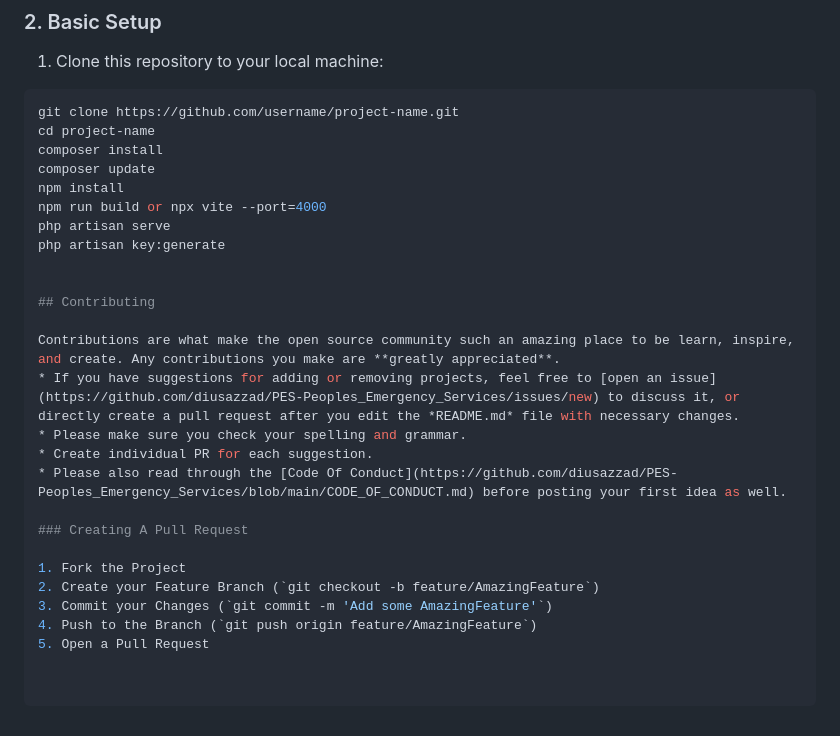
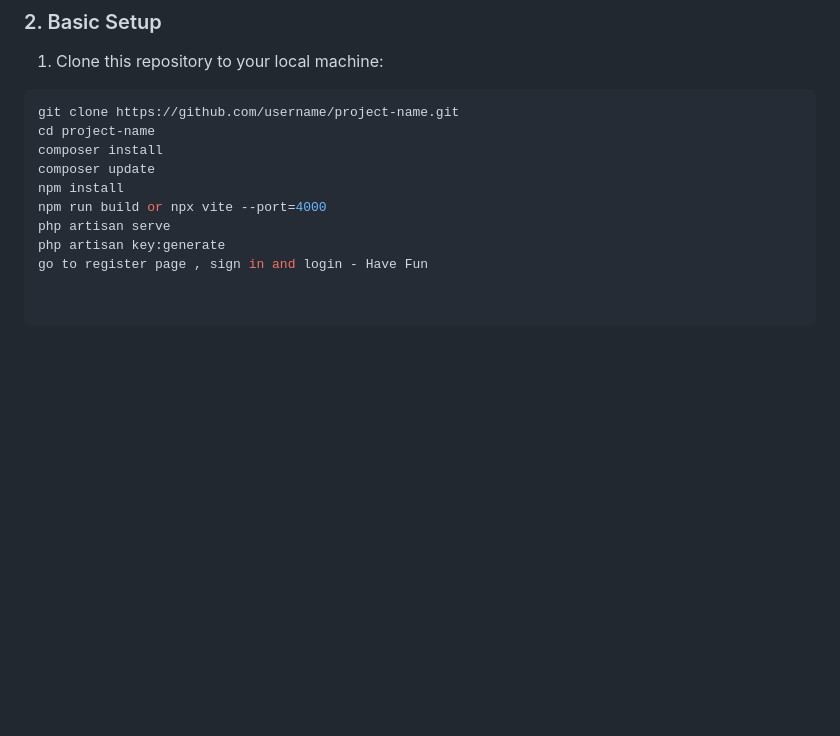
Before and after one commit to diusazzad/PES-Peoples_Emergency_Services, a Markdown page: README.md, the part around the change. Rendered like a GitHub page; blank space fills up the shorter version.

```diff
--- a/README.md
+++ b/README.md
@@ -148,20 +148,4 @@ npm install
 npm run build or npx vite --port=4000
 php artisan serve
 php artisan key:generate
-
-
-## Contributing
-
-Contributions are what make the open source community such an amazing place to be learn, inspire, and create. Any contributions you make are **greatly appreciated**.
-* If you have suggestions for adding or removing projects, feel free to [open an issue](https://github.com/diusazzad/PES-Peoples_Emergency_Services/issues/new) to discuss it, or directly create a pull request after you edit the *README.md* file with necessary changes.
-* Please make sure you check your spelling and grammar.
-* Create individual PR for each suggestion.
-* Please also read through the [Code Of Conduct](https://github.com/diusazzad/PES-Peoples_Emergency_Services/blob/main/CODE_OF_CONDUCT.md) before posting your first idea as well.
-
-### Creating A Pull Request
-
-1. Fork the Project
-2. Create your Feature Branch (`git checkout -b feature/AmazingFeature`)
-3. Commit your Changes (`git commit -m 'Add some AmazingFeature'`)
-4. Push to the Branch (`git push origin feature/AmazingFeature`)
-5. Open a Pull Request
+go to register page , sign in and login - Have Fun
```
